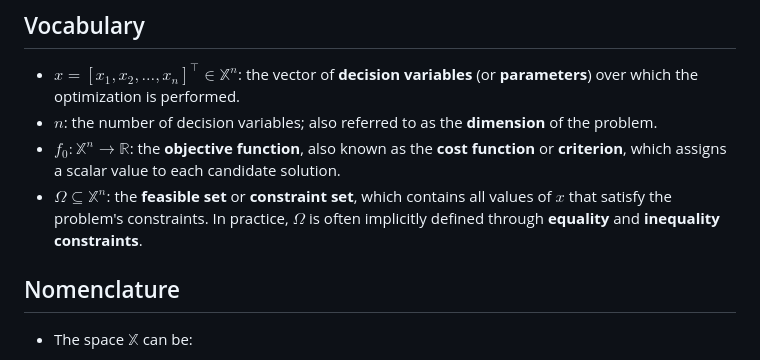
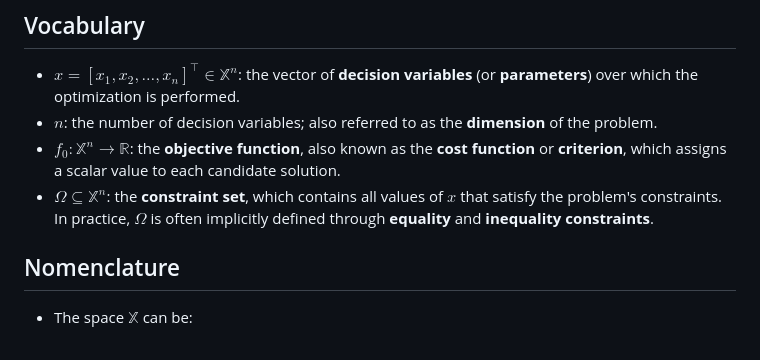
Before and after one commit to jflamant/mines-nancy-optimization, a Markdown page: contents/chapter1/03-vocabulary.md, the part around the change. Drawn GitHub-style.

```diff
--- a/contents/chapter1/03-vocabulary.md
+++ b/contents/chapter1/03-vocabulary.md
@@ -18,7 +18,7 @@ This formulation is intentionally general and not yet operational, but it suffic
 - $x = [x_1, x_2, \ldots, x_n]^\top \in \mathbb{X}^n$: the vector of **decision variables** (or **parameters**) over which the optimization is performed.
 - $n$: the number of decision variables; also referred to as the **dimension** of the problem.
 - $f_0: \mathbb{X}^n \rightarrow \mathbb{R}$: the **objective function**, also known as the **cost function** or **criterion**, which assigns a scalar value to each candidate solution.
-- $\Omega \subseteq \mathbb{X}^n$: the **feasible set** or **constraint set**, which contains all values of $x$ that satisfy the problem's constraints. In practice, $\Omega$ is often implicitly defined through **equality** and **inequality constraints**.
+- $\Omega \subseteq \mathbb{X}^n$: the **constraint set**, which contains all values of $x$ that satisfy the problem's constraints. In practice, $\Omega$ is often implicitly defined through **equality** and **inequality constraints**.
 
 ## Nomenclature
 
```
Also changed, not shown: contents/chapter1/04-general-form.md (+14 -7 lines).
